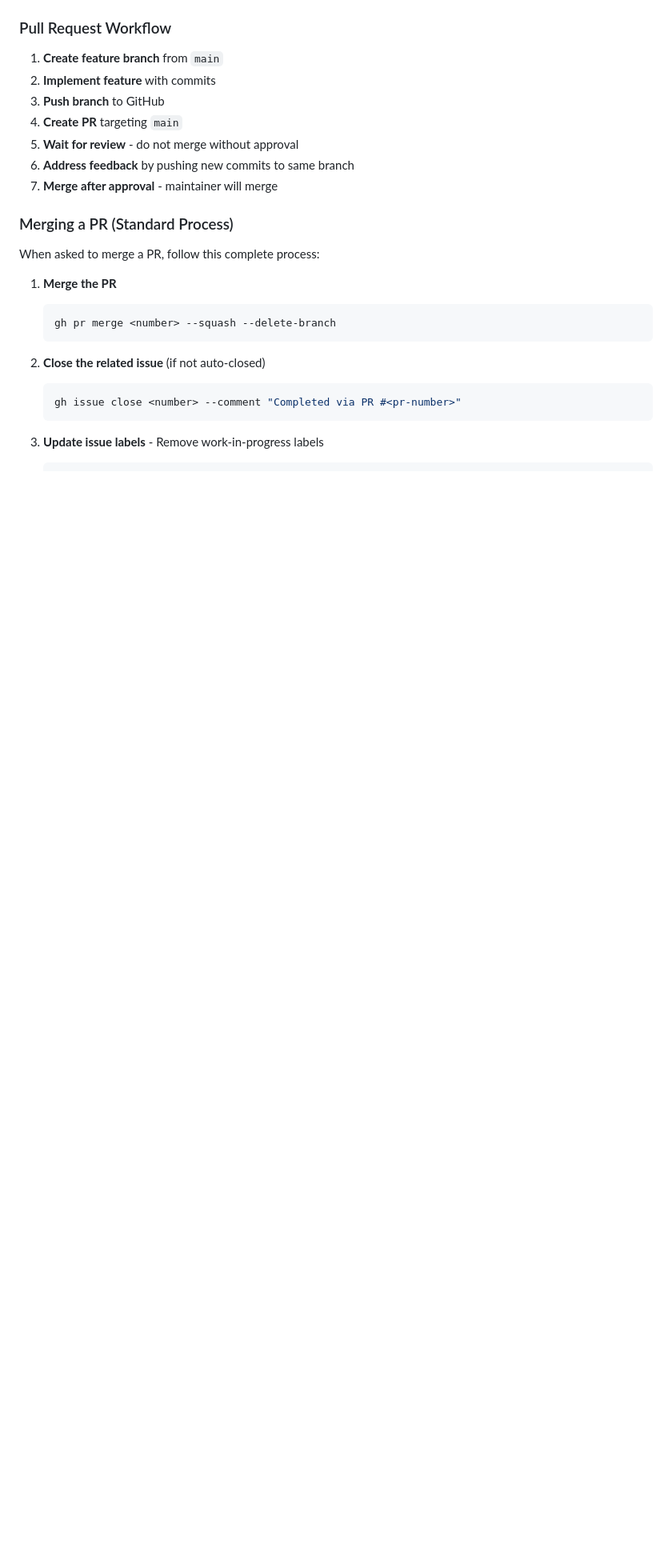
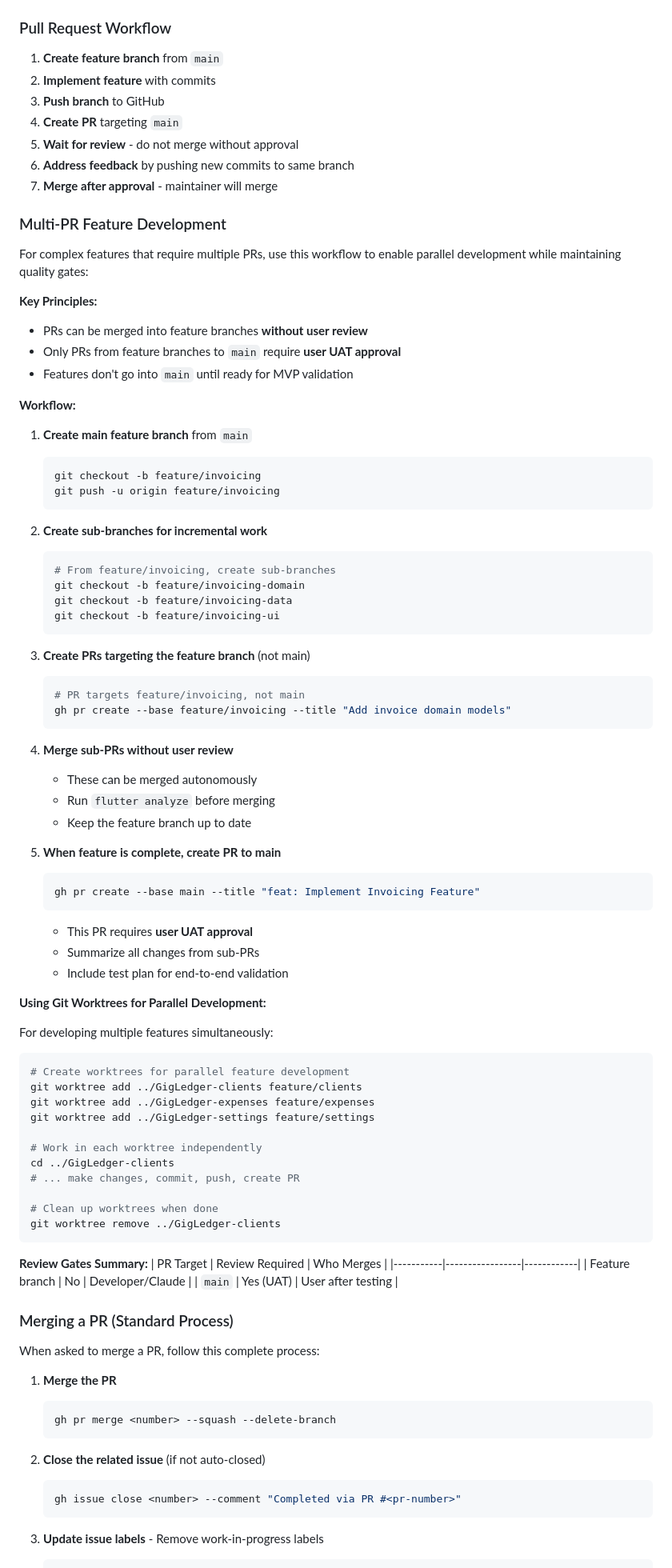
Before and after one commit to kamal-haider/GigLedger, a Markdown page: CLAUDE.md, the part around the change. Shown at 80% size. GitHub-like rendering; blank space fills up the shorter version.

Commit message:
docs: Add multi-PR feature development workflow
Document the workflow for complex features requiring multiple PRs:
- PRs into feature branches can be merged without user review
- Only PRs to main require user UAT approval
- Add git worktrees guidance for parallel development
- Add review gates summary table

🤖 Generated with [Claude Code](https://claude.com/claude-code)

Co-Authored-By: Claude Opus 4.5 <noreply@anthropic.com>

````diff
--- a/CLAUDE.md
+++ b/CLAUDE.md
@@ -141,6 +141,74 @@ git push -u origin feature/your-feature-name
 5. **Wait for review** - do not merge without approval
 6. **Address feedback** by pushing new commits to same branch
 7. **Merge after approval** - maintainer will merge
+
+### Multi-PR Feature Development
+
+For complex features that require multiple PRs, use this workflow to enable parallel development while maintaining quality gates:
+
+**Key Principles:**
+- PRs can be merged into feature branches **without user review**
+- Only PRs from feature branches to `main` require **user UAT approval**
+- Features don't go into `main` until ready for MVP validation
+
+**Workflow:**
+
+1. **Create main feature branch** from `main`
+   ```bash
+   git checkout -b feature/invoicing
+   git push -u origin feature/invoicing
+   ```
+
+2. **Create sub-branches for incremental work**
+   ```bash
+   # From feature/invoicing, create sub-branches
+   git checkout -b feature/invoicing-domain
+   git checkout -b feature/invoicing-data
+   git checkout -b feature/invoicing-ui
+   ```
+
+3. **Create PRs targeting the feature branch** (not main)
+   ```bash
+   # PR targets feature/invoicing, not main
+   gh pr create --base feature/invoicing --title "Add invoice domain models"
+   ```
+
+4. **Merge sub-PRs without user review**
+   - These can be merged autonomously
+   - Run `flutter analyze` before merging
+   - Keep the feature branch up to date
+
+5. **When feature is complete, create PR to main**
+   ```bash
+   gh pr create --base main --title "feat: Implement Invoicing Feature"
+   ```
+   - This PR requires **user UAT approval**
+   - Summarize all changes from sub-PRs
+   - Include test plan for end-to-end validation
+
+**Using Git Worktrees for Parallel Development:**
+
+For developing multiple features simultaneously:
+
+```bash
+# Create worktrees for parallel feature development
+git worktree add ../GigLedger-clients feature/clients
+git worktree add ../GigLedger-expenses feature/expenses
+git worktree add ../GigLedger-settings feature/settings
+
+# Work in each worktree independently
+cd ../GigLedger-clients
+# ... make changes, commit, push, create PR
+
+# Clean up worktrees when done
+git worktree remove ../GigLedger-clients
+```
+
+**Review Gates Summary:**
+| PR Target | Review Required | Who Merges |
+|-----------|-----------------|------------|
+| Feature branch | No | Developer/Claude |
+| `main` | Yes (UAT) | User after testing |
 
 ### Merging a PR (Standard Process)
 
````
